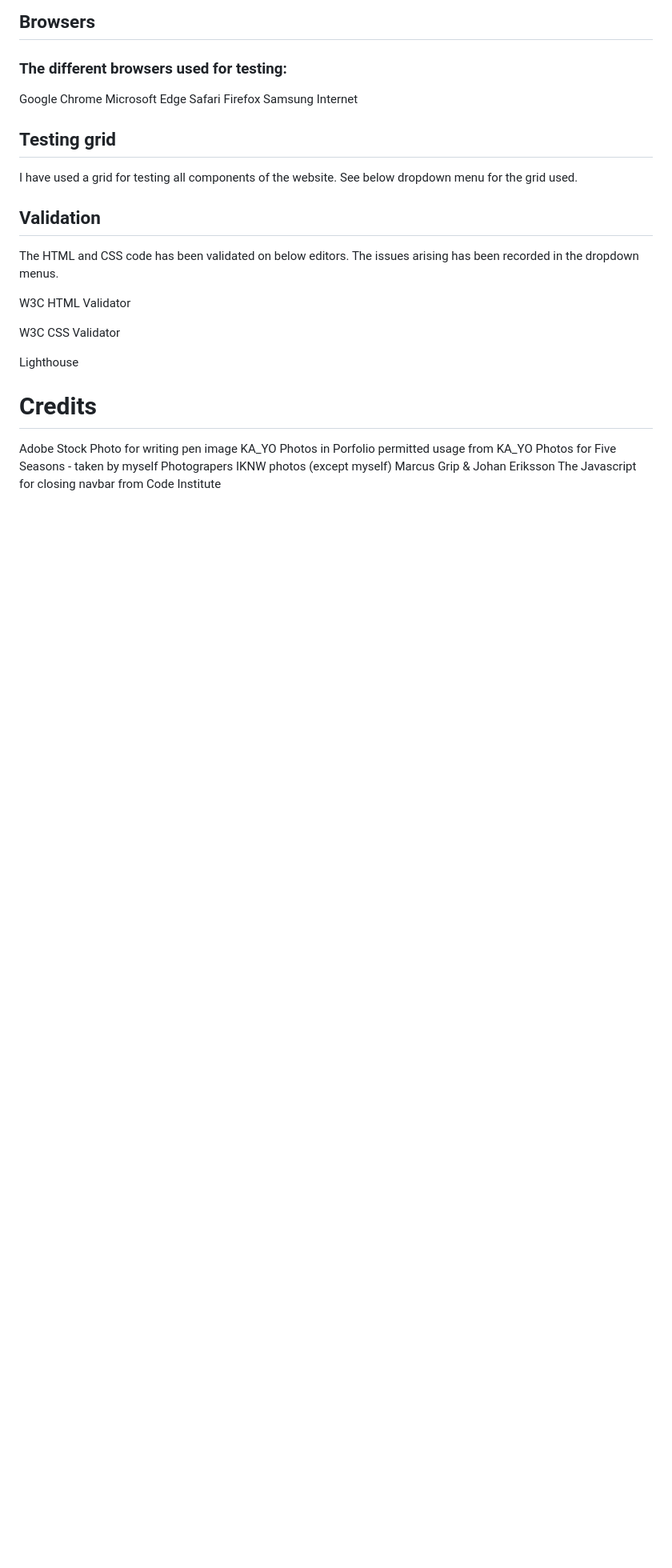
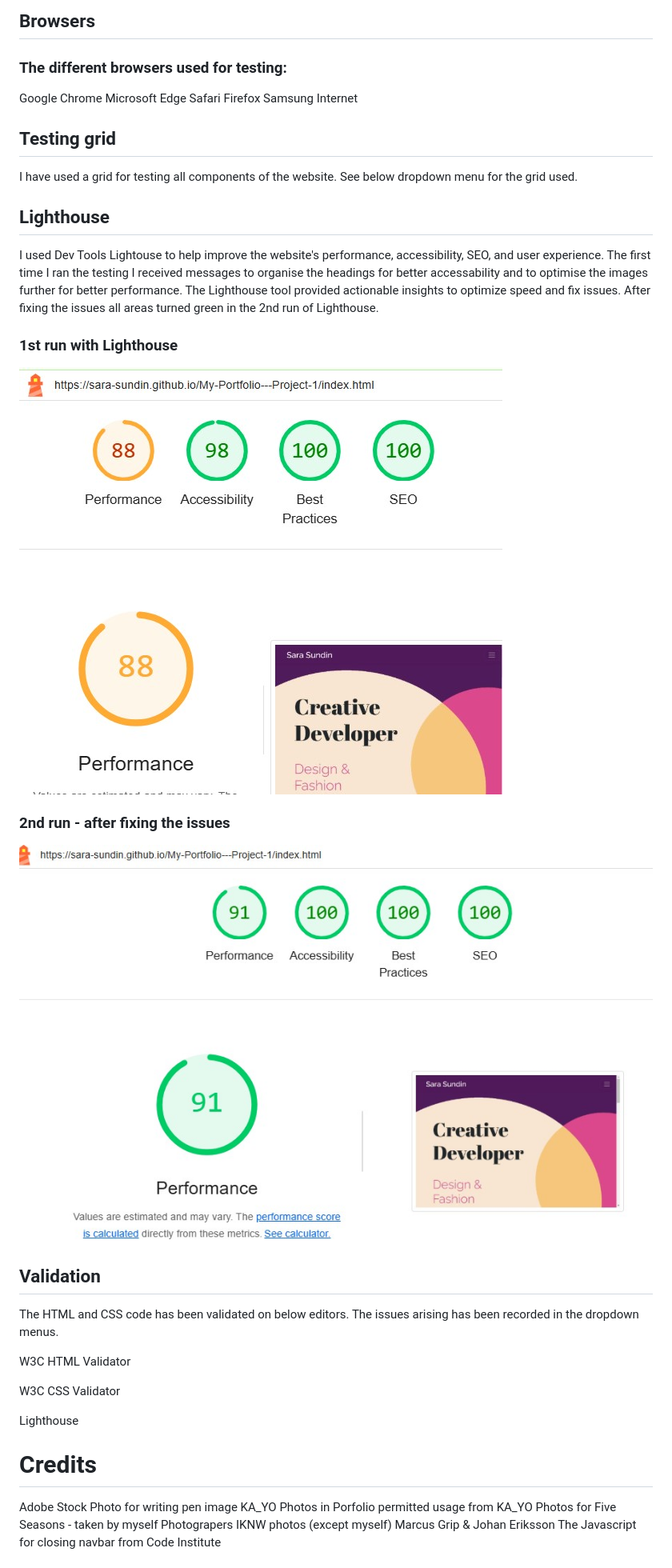
Before and after one commit to Sara-Sundin/My-Portfolio---Project-1, a Markdown page: README.md, the part around one of its changes. Shown at 80% size. GitHub-like rendering; blank space fills up the shorter version.

Commit message:
Update README.md
added lighthouse info

```diff
--- a/README.md
+++ b/README.md
@@ -398,6 +399,14 @@ Samsung Internet
 ## Testing grid
 I have used a grid for testing all components of the website. See below dropdown menu for the grid used.
 
+## Lighthouse
+I used Dev Tools Lightouse to help improve the website's performance, accessibility, SEO, and user experience. The first time I ran the testing I received messages to organise the headings for better accessability and to optimise the images further for better performance. The Lighthouse tool provided actionable insights to optimize speed and fix issues. After fixing the issues all areas turned green in the 2nd run of Lighthouse.
+<br>
+### 1st run with Lighthouse
+![Lighthouse_run1](assets/files/Lighthouse_1st_Test-Desktop.jpg)
+### 2nd run - after fixing the issues
+![Lighthouse_run2](assets/files/Lighthouse_2nd_Test-Desktop.jpg)
+
 ## Validation
 The HTML and CSS code has been validated on below editors. The issues arising has been recorded in the dropdown menus.
 
```
Also changed, not shown: other parts of README.md (+1 -0 lines).
